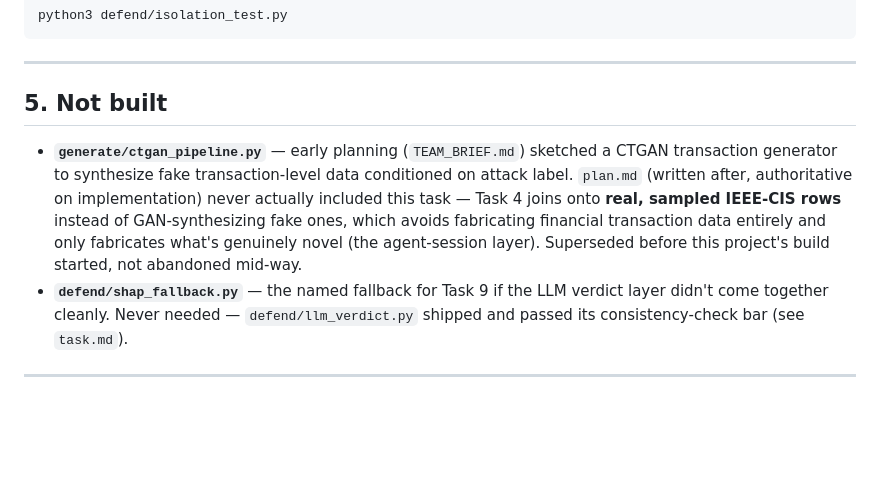
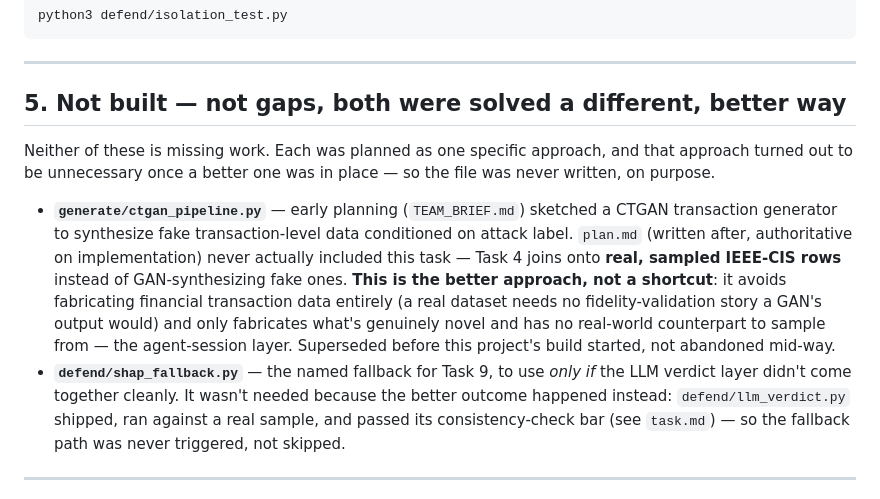
Before and after one commit to a-nnurag/mastercardHackathon, a Markdown page: README.md, the part around the change. Rendered like a GitHub page; blank space fills up the shorter version.

Commit message:
Clarify README: unbuilt files were solved a better way, not skipped
Reframe the "Not built" section so both items read as resolved
outcomes (real IEEE-CIS join beat CTGAN synthesis; llm_verdict shipped
clean so shap_fallback was never triggered), not as missing work.

Co-Authored-By: Claude Sonnet 5 <noreply@anthropic.com>

```diff
--- a/README.md
+++ b/README.md
@@ -266,21 +266,29 @@ python3 defend/isolation_test.py
 
 ---
 
-## 5. Not built
+## 5. Not built — not gaps, both were solved a different, better way
+
+Neither of these is missing work. Each was planned as one specific
+approach, and that approach turned out to be unnecessary once a better
+one was in place — so the file was never written, on purpose.
 
 - **`generate/ctgan_pipeline.py`** — early planning (`TEAM_BRIEF.md`)
   sketched a CTGAN transaction generator to synthesize fake
   transaction-level data conditioned on attack label. `plan.md` (written
   after, authoritative on implementation) never actually included this
   task — Task 4 joins onto **real, sampled IEEE-CIS rows** instead of
-  GAN-synthesizing fake ones, which avoids fabricating financial
-  transaction data entirely and only fabricates what's genuinely novel
-  (the agent-session layer). Superseded before this project's build
-  started, not abandoned mid-way.
-- **`defend/shap_fallback.py`** — the named fallback for Task 9 if the
-  LLM verdict layer didn't come together cleanly. Never needed —
-  `defend/llm_verdict.py` shipped and passed its consistency-check bar
-  (see `task.md`).
+  GAN-synthesizing fake ones. **This is the better approach, not a
+  shortcut**: it avoids fabricating financial transaction data entirely
+  (a real dataset needs no fidelity-validation story a GAN's output
+  would) and only fabricates what's genuinely novel and has no real-world
+  counterpart to sample from — the agent-session layer. Superseded
+  before this project's build started, not abandoned mid-way.
+- **`defend/shap_fallback.py`** — the named fallback for Task 9, to use
+  *only if* the LLM verdict layer didn't come together cleanly. It
+  wasn't needed because the better outcome happened instead:
+  `defend/llm_verdict.py` shipped, ran against a real sample, and passed
+  its consistency-check bar (see `task.md`) — so the fallback path was
+  never triggered, not skipped.
 
 ---
 
```
